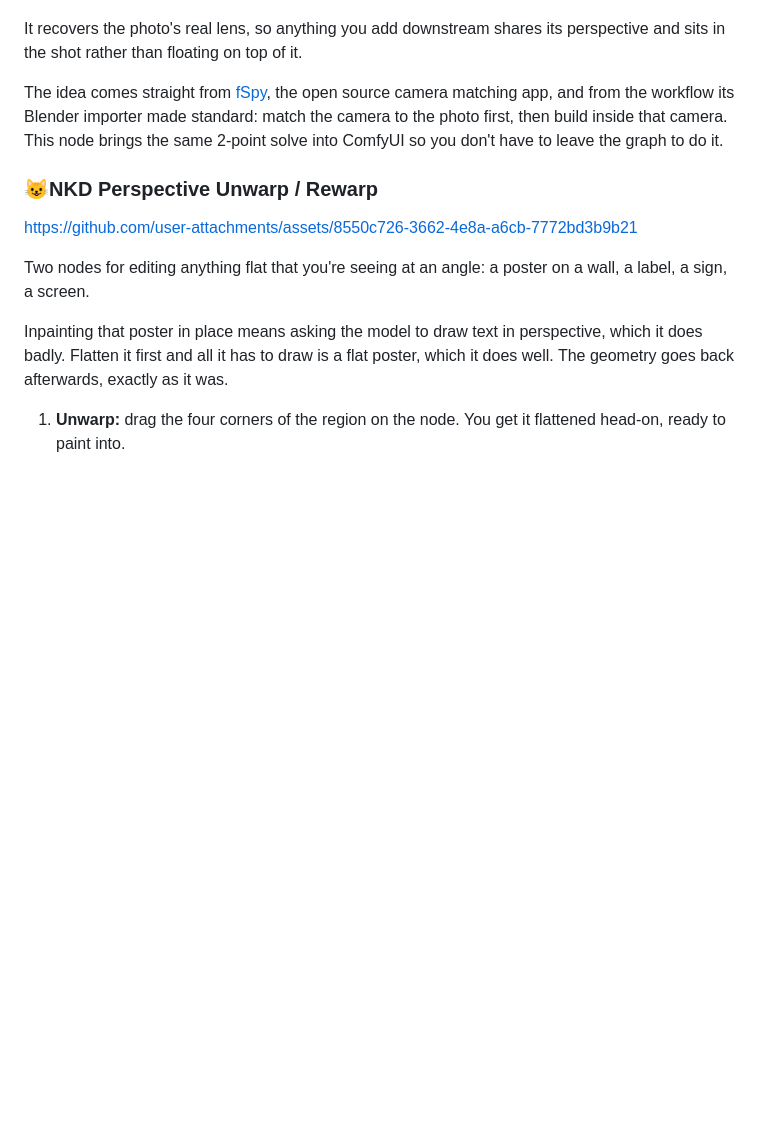
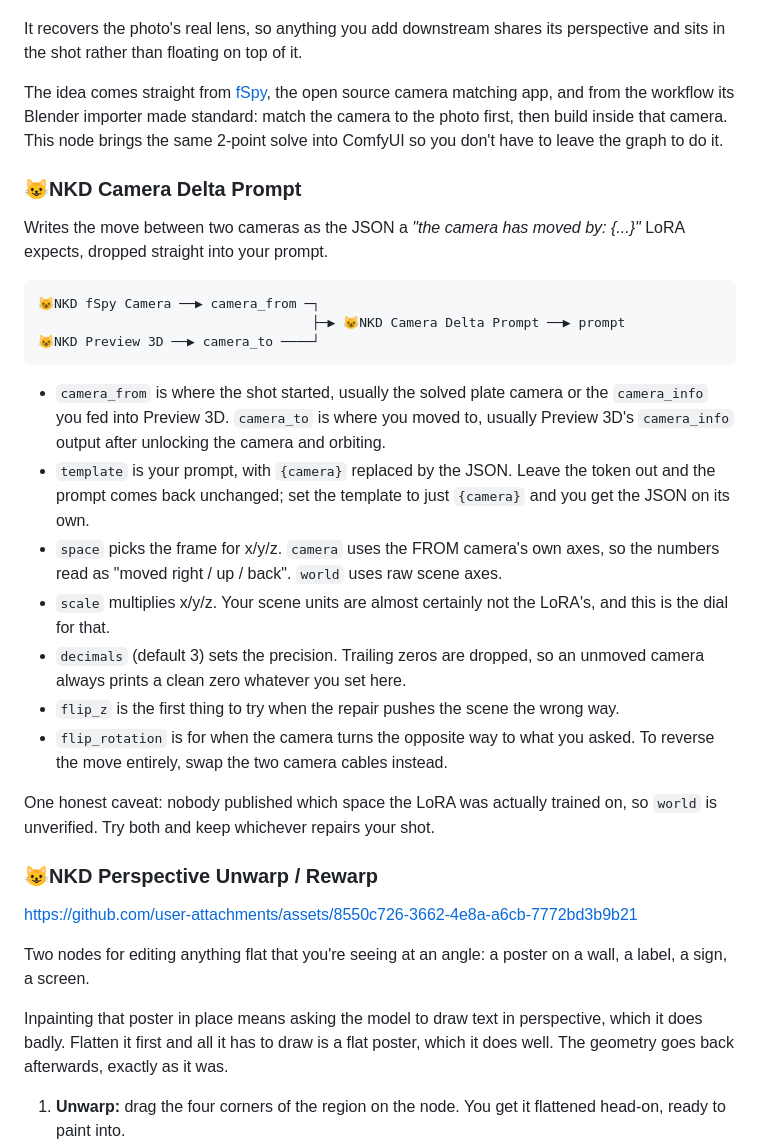
Before and after one commit to Nekodificador/ComfyUI-NKD-VFX-Tools, a Markdown page: README.md, the part around the change. Rendered like a GitHub page; blank space fills up the shorter version.

Commit message:
docs: write up Camera Delta Prompt
The node shipped without a section of its own. Covers what to wire into
each camera input, what every control does, and the one caveat worth
knowing: nobody published which space the LoRA was trained on.

Co-Authored-By: Claude Opus 5 <noreply@anthropic.com>

````diff
--- a/README.md
+++ b/README.md
@@ -150,6 +150,36 @@ so you don't have to leave the graph to do it.
 
 <!-- video: fspy -->
 
+### 😺NKD Camera Delta Prompt
+
+Writes the move between two cameras as the JSON a *"the camera has moved by: {...}"*
+LoRA expects, dropped straight into your prompt.
+
+```
+😺NKD fSpy Camera ──▶ camera_from ─┐
+                                   ├─▶ 😺NKD Camera Delta Prompt ──▶ prompt
+😺NKD Preview 3D ──▶ camera_to ────┘
+```
+
+- `camera_from` is where the shot started, usually the solved plate camera or the
+  `camera_info` you fed into Preview 3D. `camera_to` is where you moved to, usually
+  Preview 3D's `camera_info` output after unlocking the camera and orbiting.
+- `template` is your prompt, with `{camera}` replaced by the JSON. Leave the token
+  out and the prompt comes back unchanged; set the template to just `{camera}` and
+  you get the JSON on its own.
+- `space` picks the frame for x/y/z. `camera` uses the FROM camera's own axes, so
+  the numbers read as "moved right / up / back". `world` uses raw scene axes.
+- `scale` multiplies x/y/z. Your scene units are almost certainly not the LoRA's,
+  and this is the dial for that.
+- `decimals` (default 3) sets the precision. Trailing zeros are dropped, so an
+  unmoved camera always prints a clean zero whatever you set here.
+- `flip_z` is the first thing to try when the repair pushes the scene the wrong way.
+- `flip_rotation` is for when the camera turns the opposite way to what you asked.
+  To reverse the move entirely, swap the two camera cables instead.
+
+One honest caveat: nobody published which space the LoRA was actually trained on, so
+`world` is unverified. Try both and keep whichever repairs your shot.
+
 ### 😺NKD Perspective Unwarp / Rewarp
 
 https://github.com/user-attachments/assets/8550c726-3662-4e8a-a6cb-7772bd3b9b21
````
